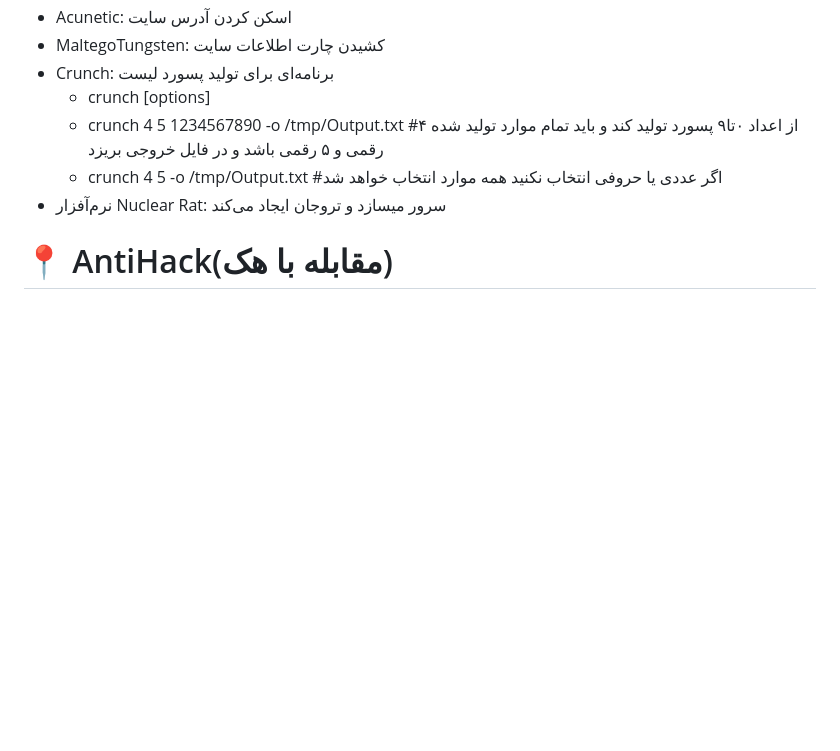
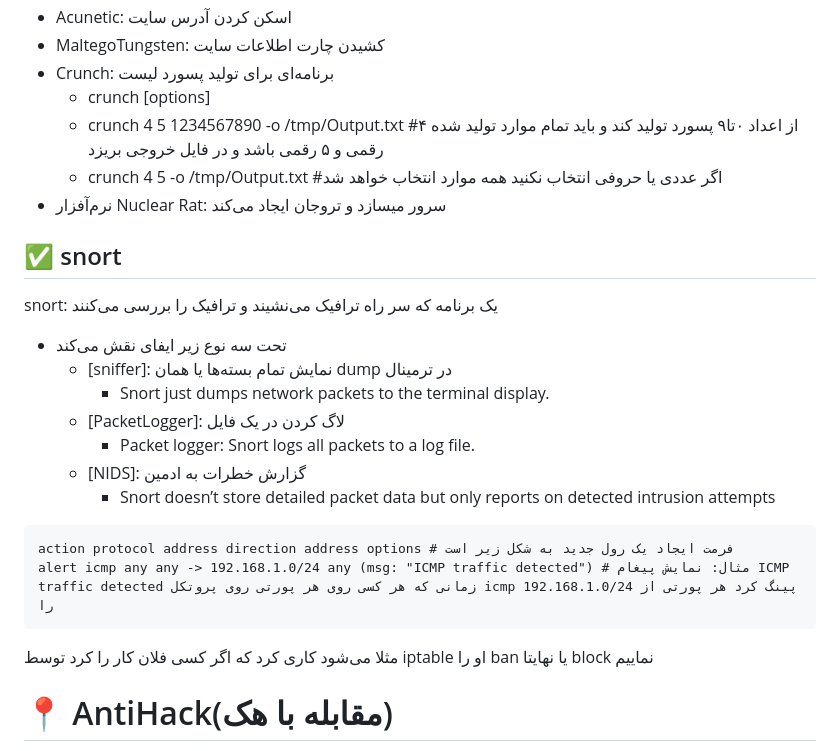
Before and after one commit to behroozmn/Codes, a Markdown page: Security.md, the part around one of its changes. Rendered like a GitHub page; blank space fills up the shorter version.

````diff
--- a/Security.md
+++ b/Security.md
@@ -63,6 +63,24 @@
     - crunch 4 5 -o /tmp/Output.txt #اگر عددی یا حروفی انتخاب نکنید همه موارد انتخاب خواهد شد
 - نرم‌آفزار Nuclear Rat: سرور میسازد و تروجان ایجاد می‌کند
 
+## ✅️ snort
+
+snort: یک برنامه که سر راه ترافیک می‌نشیند و ترافیک را بررسی می‌کنند
+- تحت سه نوع زیر ایفای نقش می‌کند
+    - [sniffer]: نمایش تمام بسته‌ها یا همان dump در ترمینال
+        - Snort just dumps network packets to the terminal display.
+    - [PacketLogger]: لاگ کردن در یک فایل
+        - Packet logger: Snort logs all packets to a log file.
+    - [NIDS]: گزارش خطرات به ادمین
+        - Snort doesn’t store detailed packet data but only reports on detected intrusion attempts
+
+
+```
+action protocol address direction address options # فرمت ایجاد یک رول جدید به شکل زیر است
+alert icmp any any -> 192.168.1.0/24 any (msg: "ICMP traffic detected") # مثال: نمایش پیغام ICMP traffic detected زمانی که هر کسی روی هر پورتی روی پروتکل icmp پینگ کرد هر پورتی از 192.168.1.0/24 را
+```
+مثلا می‌شود کاری کرد که اگر کسی فلان کار را کرد توسط iptable او را ban یا نهایتا block نماییم
+
 # 📍️ AntiHack(مقابله با هک)
 
 - بروزرسانی کرنل و نرم افزارها
````
Also changed, not shown: other parts of Security.md (+5 -5 lines), Graphic.md (added, +14 -0 lines), Network.md (+14 -37 lines), WEB.md (added, +51 -0 lines), Docker.md (renamed from Service-docker.md), _srcFiles/Images/ftpactivemode.png (added), _srcFiles/Images/ftppassivemode.png (added), _srcFiles/Images/httpBasicSession.png (added), _srcFiles/Images/uri.png (added).
